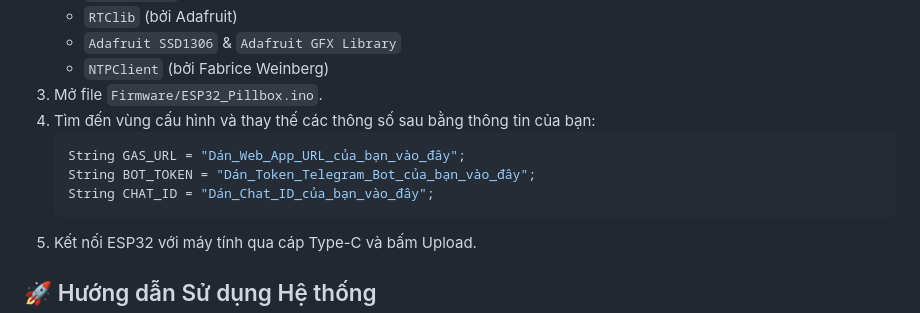
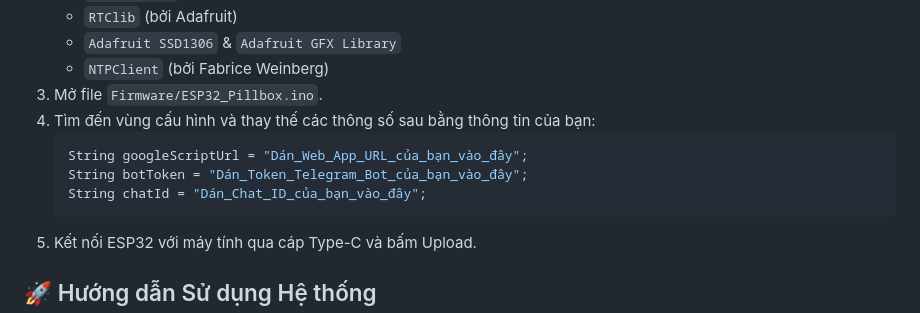
Before and after one commit to thuanmazda/Project-IoT-Smart-Pillbox, a Markdown page: README.md, the part around the change. GitHub-like rendering.

````diff
--- a/README.md
+++ b/README.md
@@ -74,9 +74,9 @@ Hệ thống sử dụng Google Sheets làm cơ sở dữ liệu miễn phí và
 3. Mở file `Firmware/ESP32_Pillbox.ino`.
 4. Tìm đến vùng cấu hình và thay thế các thông số sau bằng thông tin của bạn:
    ```cpp
-   String GAS_URL = "Dán_Web_App_URL_của_bạn_vào_đây";
-   String BOT_TOKEN = "Dán_Token_Telegram_Bot_của_bạn_vào_đây";
-   String CHAT_ID = "Dán_Chat_ID_của_bạn_vào_đây";
+   String googleScriptUrl = "Dán_Web_App_URL_của_bạn_vào_đây";
+   String botToken = "Dán_Token_Telegram_Bot_của_bạn_vào_đây";
+   String chatId = "Dán_Chat_ID_của_bạn_vào_đây";
    ```
 5. Kết nối ESP32 với máy tính qua cáp Type-C và bấm Upload.
 
````
